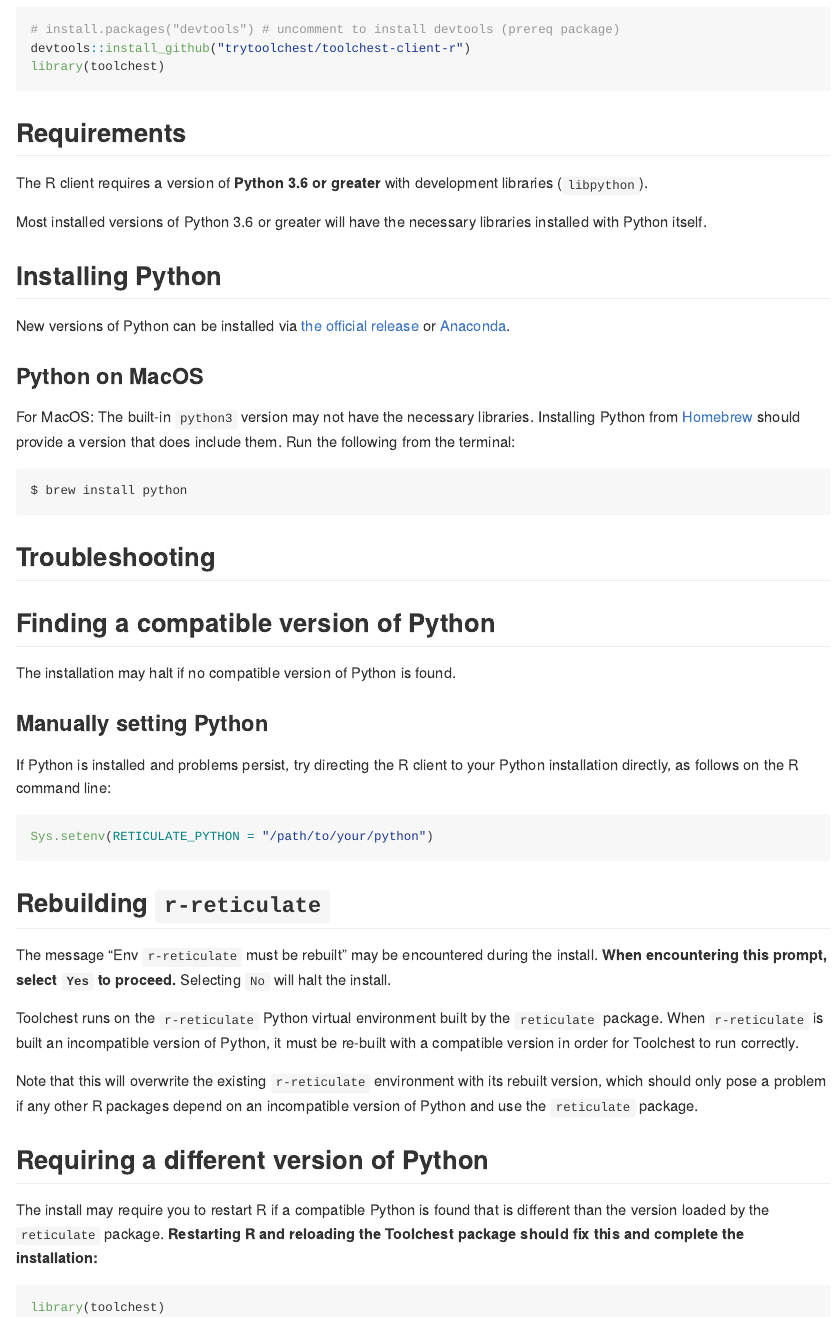
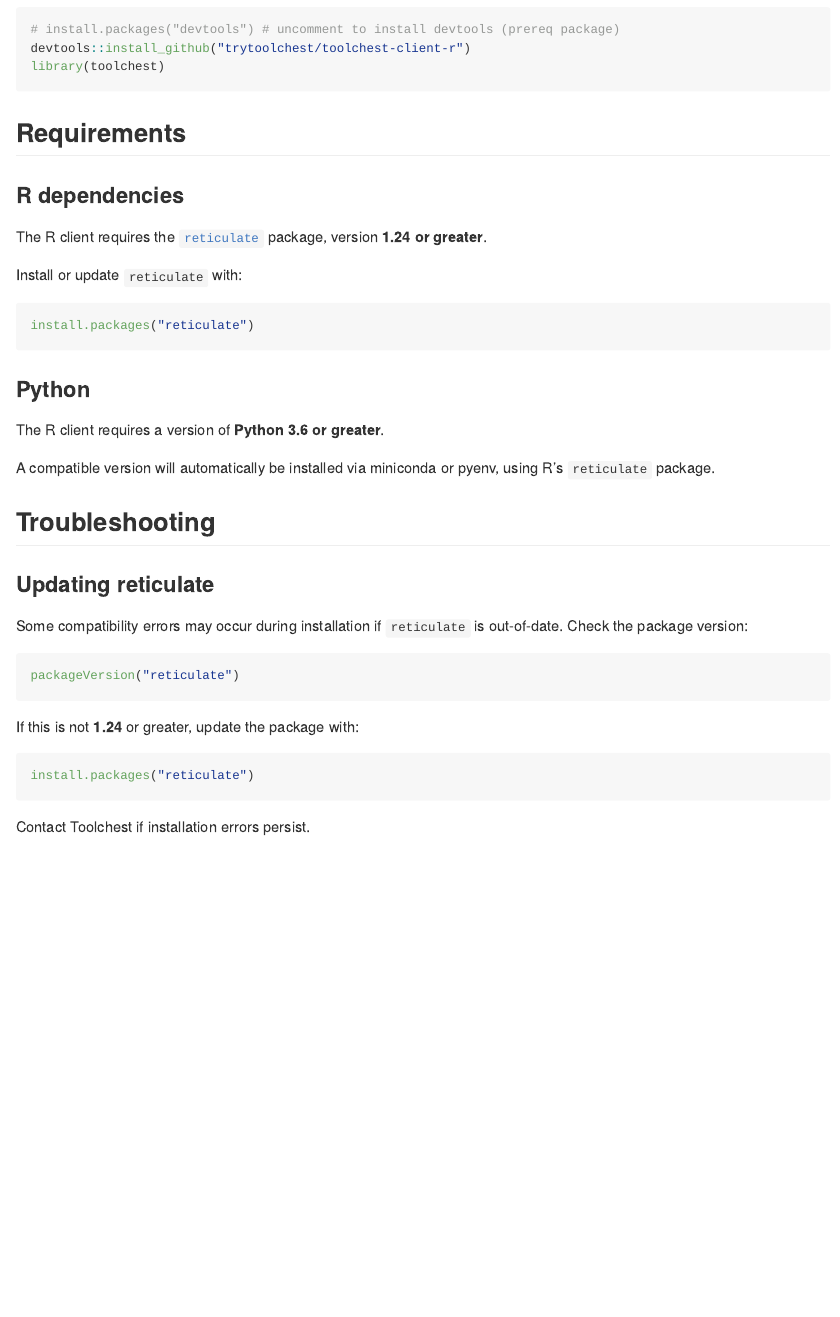
Before and after one commit to trytoolchest/toolchest-client-r, an R Markdown document (INSTALL.Rmd): the page in a window 1100 px wide, from 300 px down. The pictures show the output file INSTALL.md that the author committed with the source, drawn offline in the style of GitHub.

Commit message:
chore: update docs

````diff
--- a/INSTALL.Rmd
+++ b/INSTALL.Rmd
@@ -23,58 +23,38 @@ library(toolchest)
 ```
 
 ## Requirements
-The R client requires a version of **Python 3.6 or greater** with
-development libraries (`libpython`).
 
-Most installed versions of Python 3.6 or greater will have the necessary
-libraries installed with Python itself.
+### R dependencies
 
-## Installing Python
+The R client requires the [`reticulate`](https://rstudio.github.io/reticulate/index.html)
+package, version **1.24 or greater**.
 
-New versions of Python can be installed via [the official release](https://www.python.org/downloads/) or
-[Anaconda](https://docs.anaconda.com/anaconda/install/index.html).
+Install or update `reticulate` with:
 
-### Python on MacOS
-
-For MacOS: The built-in `python3` version may not have the necessary libraries.
-Installing Python from [Homebrew](https://brew.sh/) should provide a version
-that does include them. Run the following from the terminal:
-
-```shell
-$ brew install python
+```r
+install.packages("reticulate")
 ```
 
-<!-- TODO: add more detailed instructions about PATH -->
+### Python
+The R client requires a version of **Python 3.6 or greater**.
+
+A compatible version will automatically be installed via miniconda or pyenv,
+using R's `reticulate` package.
 
 ## Troubleshooting
 
-## Finding a compatible version of Python
-The installation may halt if no compatible version of Python is found.
-
-### Manually setting Python
-If Python is installed and problems persist, try directing the R client to your
-Python installation directly, as follows on the R command line:
+### Updating reticulate
+Some compatibility errors may occur during installation if `reticulate` is
+out-of-date. Check the package version:
 
 ```r
-Sys.setenv(RETICULATE_PYTHON = "/path/to/your/python")
+packageVersion("reticulate")
 ```
 
-## Rebuilding `r-reticulate`
-The message "Env `r-reticulate` must be rebuilt" may be encountered during the install.
-**When encountering this prompt, select `Yes` to proceed.** Selecting `No` will halt the install.
+If this is not **1.24** or greater, update the package with:
 
-Toolchest runs on the `r-reticulate` Python virtual environment built by the
-`reticulate` package. When `r-reticulate` is built an incompatible version of Python,
-it must be re-built with a compatible version in order for Toolchest to run correctly.
+```r
+install.packages("reticulate")
+```
 
-Note that this will overwrite the existing `r-reticulate` environment with its rebuilt version,
-which should only pose a problem if any other R packages depend on an incompatible version of
-Python and use the `reticulate` package.
-
-## Requiring a different version of Python
-The install may require you to restart R if a compatible Python is found that is
-different than the version loaded by the `reticulate` package.
-**Restarting R and reloading the Toolchest package should fix this and complete the installation:**
-```r
-library(toolchest)
-```
+Contact Toolchest if installation errors persist.
````
Also changed, not shown: README.Rmd (+16 -4 lines), INSTALL.md, README.md.
